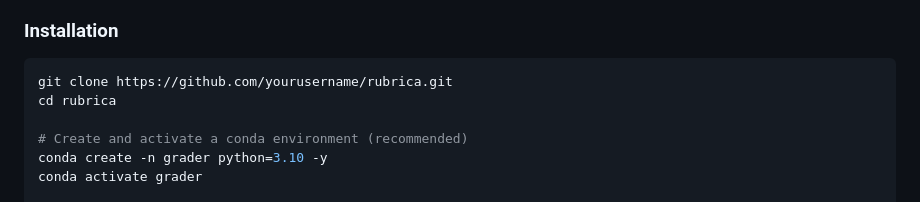
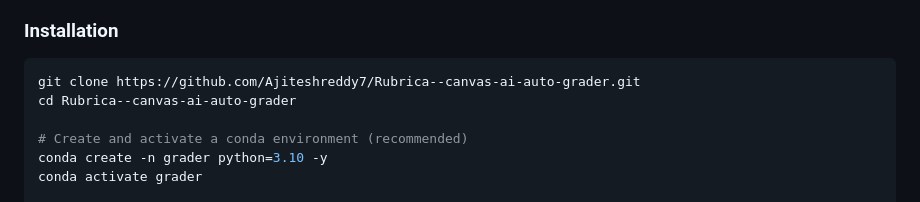
Before and after one commit to Ajiteshreddy7/Rubrica--canvas-ai-auto-grader, a Markdown page: README.md, the part around the change. Rendered like a GitHub page.

Commit message:
docs: Update clone URL to actual GitHub repo
Co-Authored-By: Claude Opus 4.6 <noreply@anthropic.com>

````diff
--- a/README.md
+++ b/README.md
@@ -302,8 +302,8 @@ rubrica/
 ### Installation
 
 ```bash
-git clone https://github.com/yourusername/rubrica.git
-cd rubrica
+git clone https://github.com/Ajiteshreddy7/Rubrica--canvas-ai-auto-grader.git
+cd Rubrica--canvas-ai-auto-grader
 
 # Create and activate a conda environment (recommended)
 conda create -n grader python=3.10 -y
````
